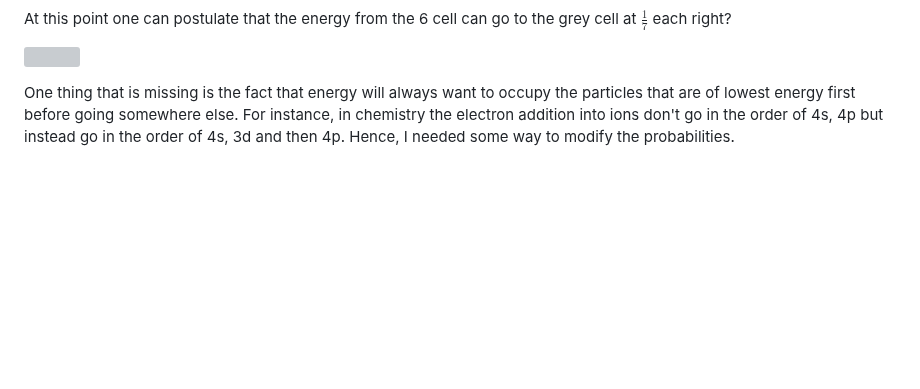
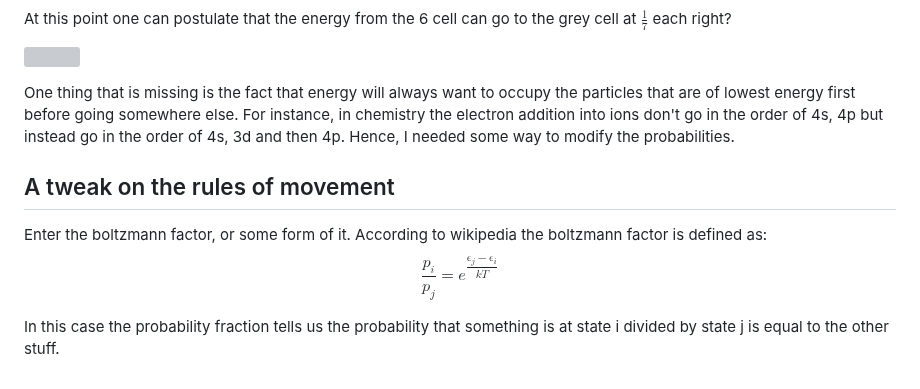
Before and after one commit to ShiroHusin/Entropy_Simulation, a Markdown page: README.md, the part around the change. Drawn GitHub-style; blank space fills up the shorter version; grey boxes are pictures that could not be loaded.

```diff
--- a/README.md
+++ b/README.md
@@ -27,3 +27,10 @@ At this point one can postulate that the energy from the 6 cell can go to the gr
 ![](https://github.com/ShiroHusin/Entropy_Simulation/blob/main/GiFs/acutally_no.gif)
 
 One thing that is missing is the fact that energy will always want to occupy the particles that are of lowest energy first before going somewhere else. For instance, in chemistry the electron addition into ions don't go in the order of 4s, 4p but instead go in the order of 4s, 3d and then 4p. Hence, I needed some way to modify the probabilities.
+
+
+## A tweak on the rules of movement
+Enter the boltzmann factor, or some form of it. According to wikipedia the boltzmann factor is defined as:
+$$\frac{p_{i}}{p_{j}}=e^{\dfrac{\epsilon_{j}-\epsilon_{i}}{kT}}$$
+
+In this case the probability fraction tells us the probability that something is at state i divided by state j is equal to the other stuff.
```
